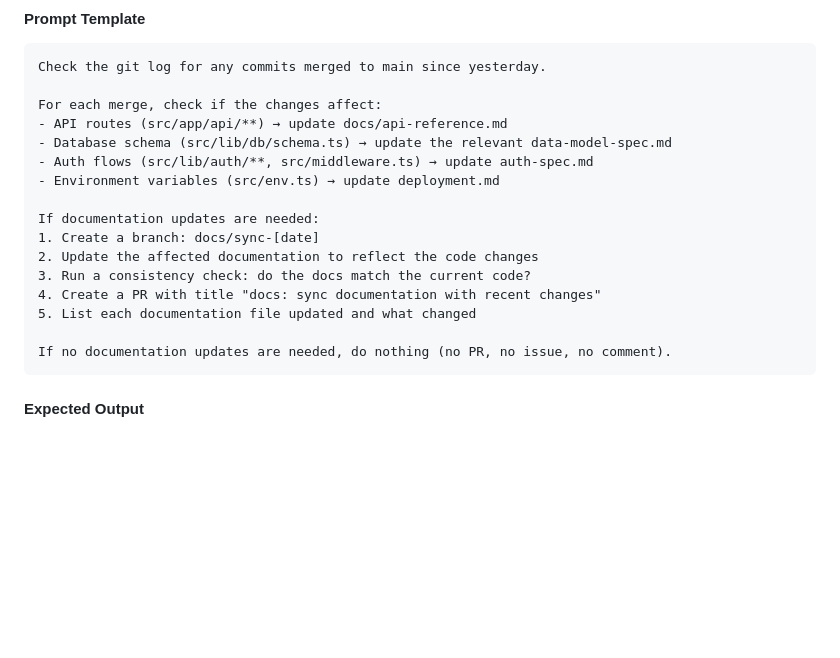
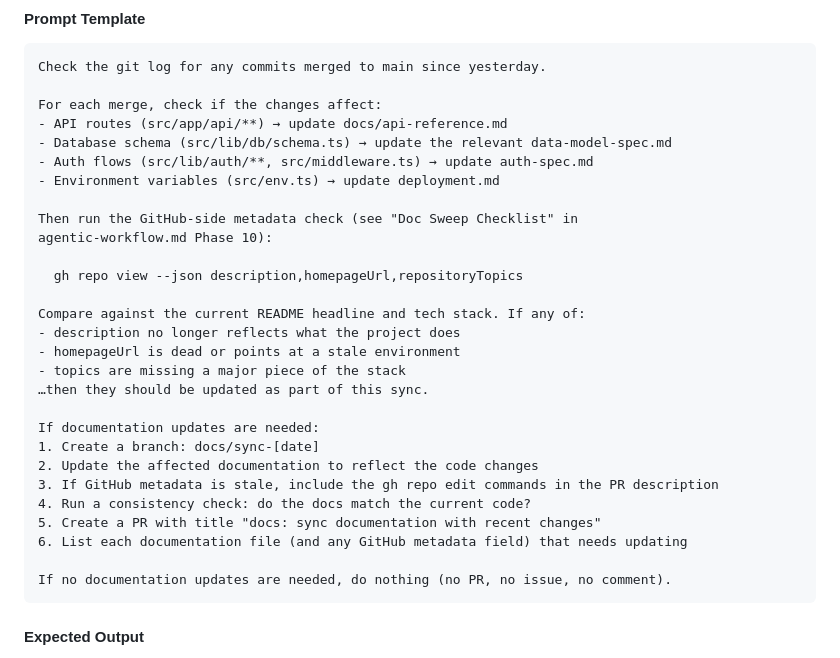
Before and after one commit to parkjadev/agentic-blueprint, a Markdown page: docs/guides/scheduled-tasks.md, the part around the change. Drawn GitHub-style; blank space fills up the shorter version.

````diff
--- a/docs/guides/scheduled-tasks.md
+++ b/docs/guides/scheduled-tasks.md
@@ -219,12 +219,24 @@ For each merge, check if the changes affect:
 - Auth flows (src/lib/auth/**, src/middleware.ts) → update auth-spec.md
 - Environment variables (src/env.ts) → update deployment.md
 
+Then run the GitHub-side metadata check (see "Doc Sweep Checklist" in
+agentic-workflow.md Phase 10):
+
+  gh repo view --json description,homepageUrl,repositoryTopics
+
+Compare against the current README headline and tech stack. If any of:
+- description no longer reflects what the project does
+- homepageUrl is dead or points at a stale environment
+- topics are missing a major piece of the stack
+…then they should be updated as part of this sync.
+
 If documentation updates are needed:
 1. Create a branch: docs/sync-[date]
 2. Update the affected documentation to reflect the code changes
-3. Run a consistency check: do the docs match the current code?
-4. Create a PR with title "docs: sync documentation with recent changes"
-5. List each documentation file updated and what changed
+3. If GitHub metadata is stale, include the gh repo edit commands in the PR description
+4. Run a consistency check: do the docs match the current code?
+5. Create a PR with title "docs: sync documentation with recent changes"
+6. List each documentation file (and any GitHub metadata field) that needs updating
 
 If no documentation updates are needed, do nothing (no PR, no issue, no comment).
 ```
````
Also changed, not shown: docs/guides/agentic-workflow.md (+16 -1 lines).
